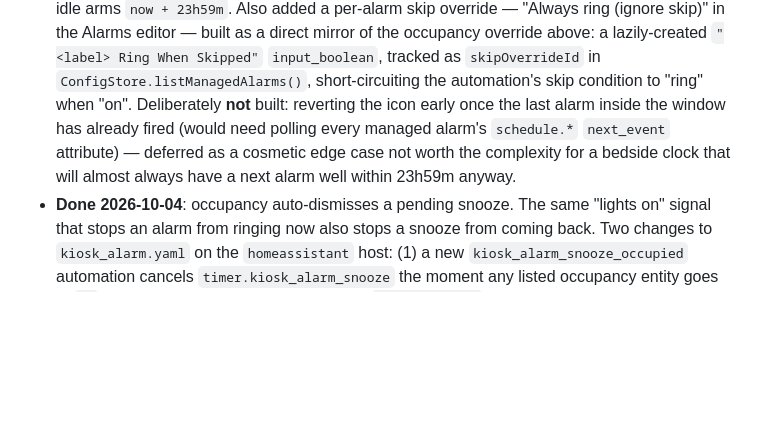
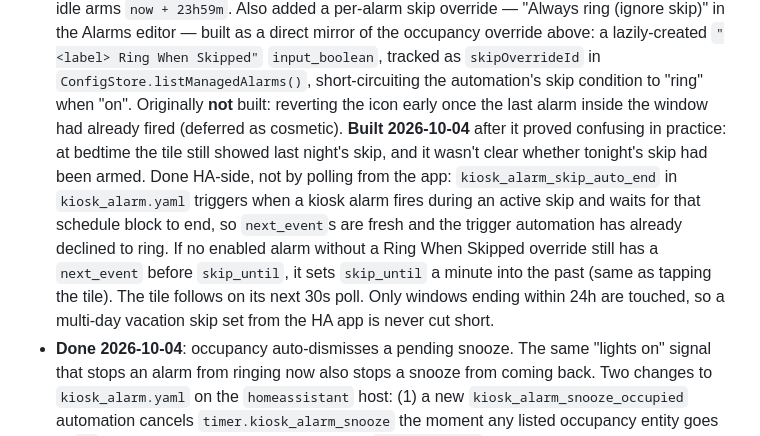
Before and after one commit to MrGibbage/kiosk-alarm-clock, a Markdown page: README.md, the part around the change. Drawn GitHub-style; blank space fills up the shorter version.

Commit message:
README: Skip Tonight now auto-ends after the last skipped alarm (HA-side)
Co-Authored-By: Claude Opus 5.5 <noreply@anthropic.com>

```diff
--- a/README.md
+++ b/README.md
@@ -464,11 +464,20 @@ the files themselves.
   above: a lazily-created `"<label> Ring When Skipped"` `input_boolean`,
   tracked as `skipOverrideId` in `ConfigStore.listManagedAlarms()`,
   short-circuiting the automation's skip condition to "ring" when "on".
-  Deliberately **not** built: reverting the icon early once the last
-  alarm inside the window has already fired (would need polling every
-  managed alarm's `schedule.*` `next_event` attribute) — deferred as a
-  cosmetic edge case not worth the complexity for a bedside clock that
-  will almost always have a next alarm well within 23h59m anyway.
+  Originally **not** built: reverting the icon early once the last
+  alarm inside the window had already fired (deferred as cosmetic).
+  **Built 2026-10-04** after it proved confusing in practice: at bedtime
+  the tile still showed last night's skip, and it wasn't clear whether
+  tonight's skip had been armed. Done HA-side, not by polling from the
+  app: `kiosk_alarm_skip_auto_end` in `kiosk_alarm.yaml` triggers when a
+  kiosk alarm fires during an active skip and waits for that schedule
+  block to end, so `next_event`s are fresh and the trigger automation has
+  already declined to ring. If no enabled alarm without a Ring When
+  Skipped override still has a `next_event` before `skip_until`, it sets
+  `skip_until` a minute into the past (same as tapping the tile). The tile
+  follows on its next 30s poll. Only windows ending within 24h are
+  touched, so a multi-day vacation skip set from the HA app is never cut
+  short.
 - **Done 2026-10-04**: occupancy auto-dismisses a pending snooze. The
   same "lights on" signal that stops an alarm from ringing now also
   stops a snooze from coming back. Two changes to `kiosk_alarm.yaml` on
```
